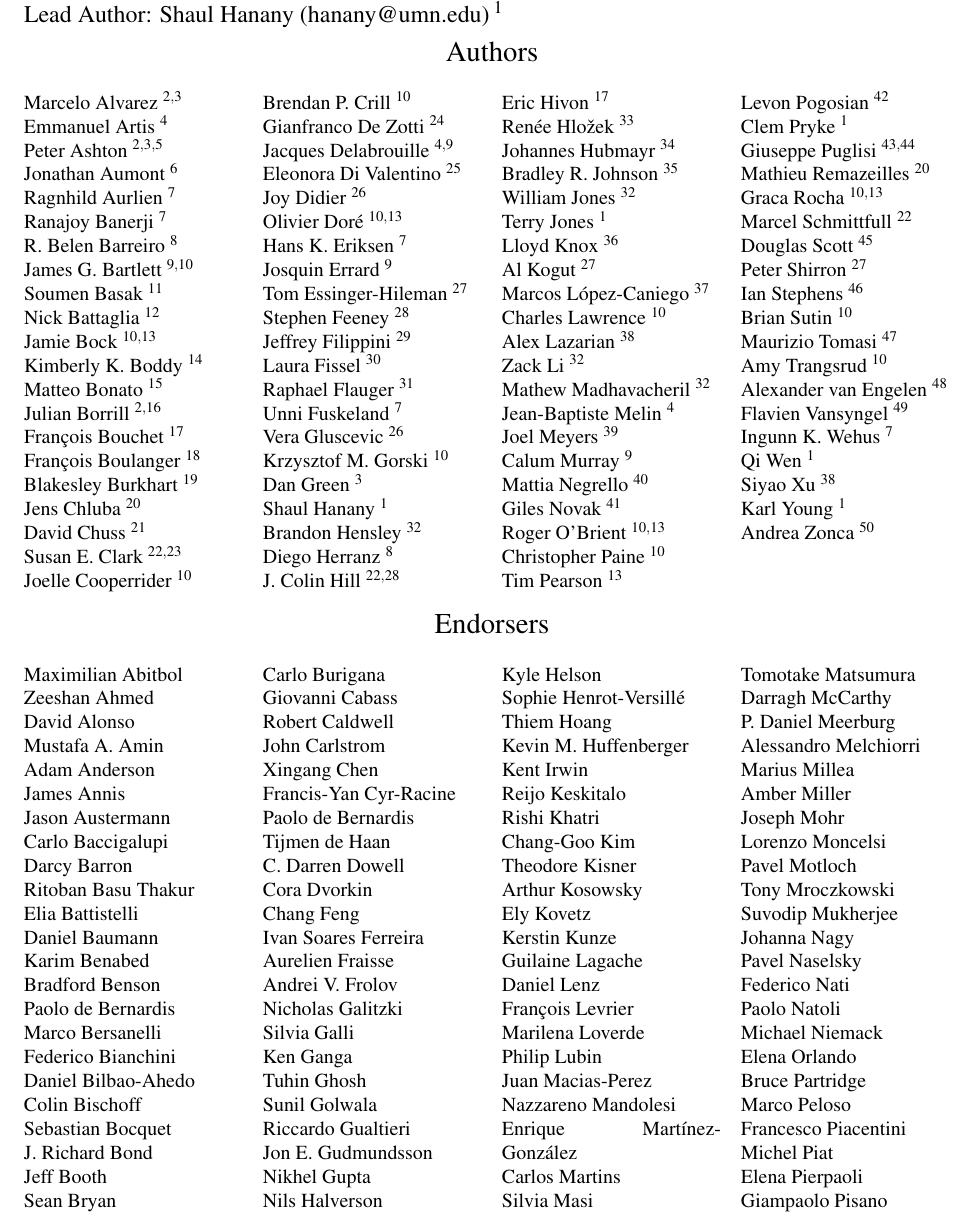
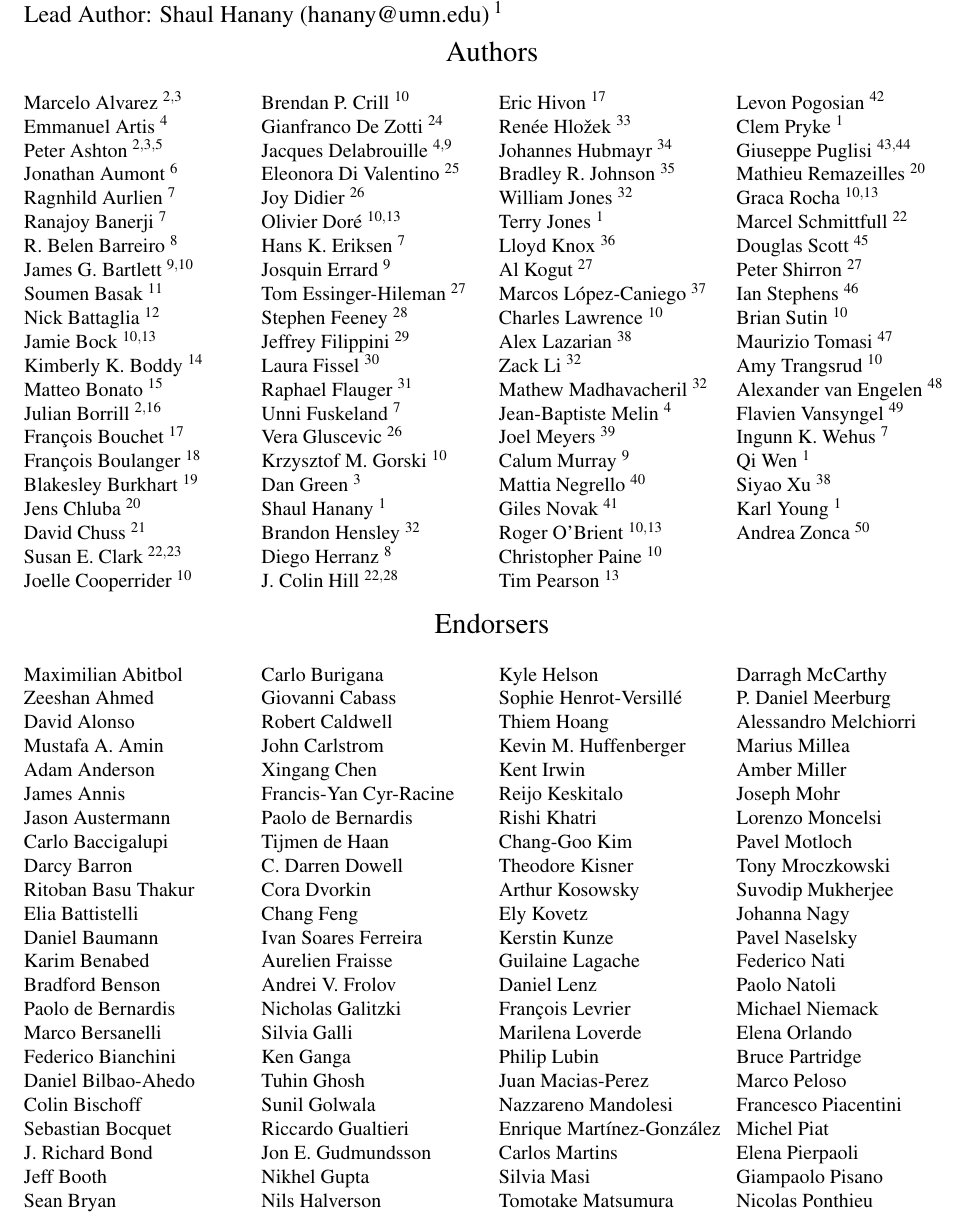
Before and after one commit to CMB-Probe/PICOAPC, a LaTeX document (PICOAPC.tex, which reads coverpage_apc.tex): part of page 1 of 16, cut so that both start at the same text. Compiled offline with pdfLaTeX.

Commit message:
fix the author list widths

```diff
--- a/coverpage_apc.tex
+++ b/coverpage_apc.tex
@@ -63,6 +63,7 @@
 \large  {\centerline {Authors}}
 %\vskip 0pt
 %
+\setlength{\columnsep}{7pt}
 \footnotesize {
 % change to left justified
 \begin{multicols}{4}
@@ -168,8 +169,10 @@ Andrea Zonca $^{50}$
 \vskip -7pt
 
 \large { \centerline {Endorsers}}
+
 %\vskip 0pt
 %
+\setlength{\columnsep}{7pt}
 \footnotesize {
 %\begin{minipage}{1.2\textwidth}
 \begin{multicols}{4}
```
Also changed, not shown: PICOAPC.pdf.
